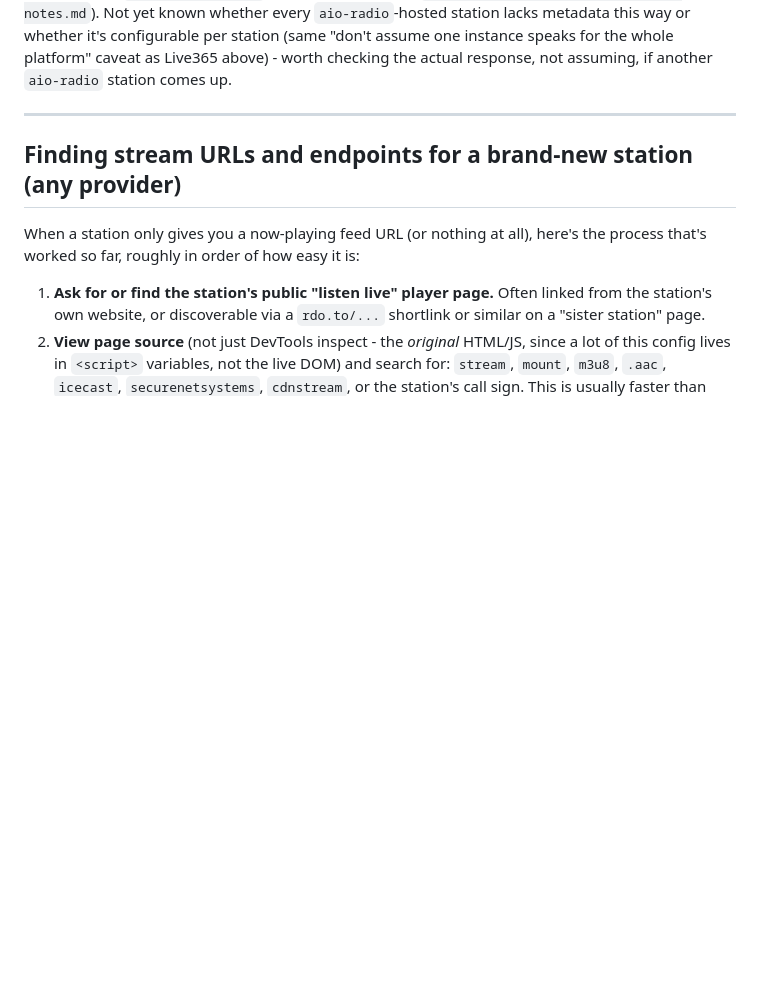
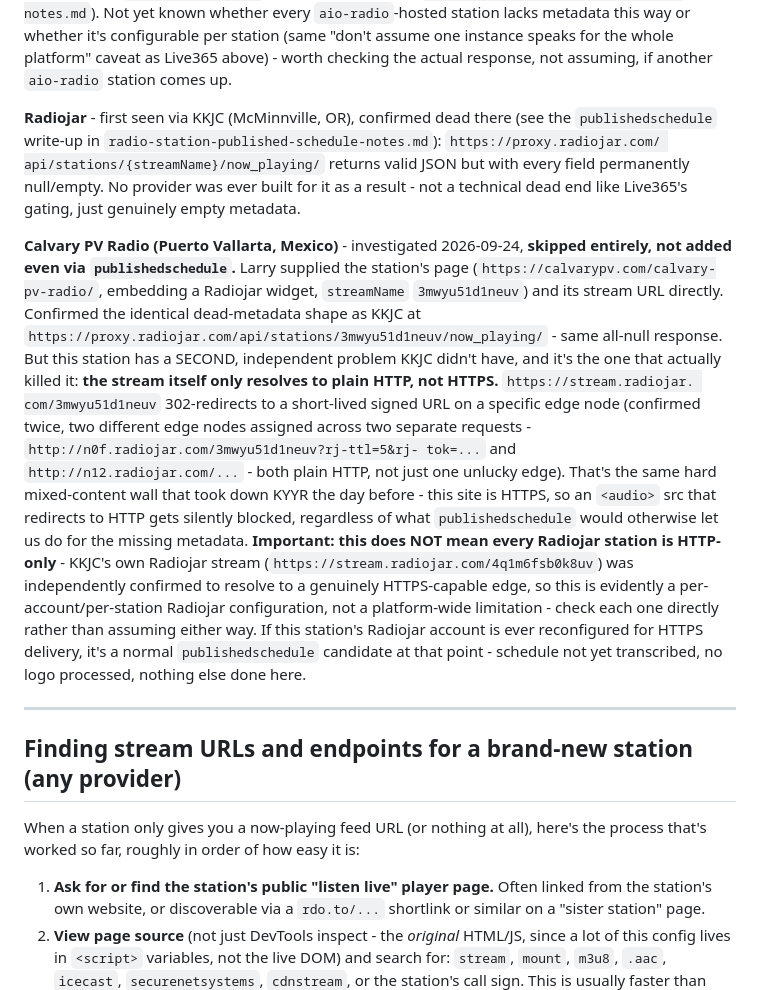
Before and after one commit to chesterharris/Calvary-Chapel-Association-Church-Finder, a Markdown page: radio-station-providers-notes-consolidated.md, the part around the change. GitHub-like rendering; blank space fills up the shorter version.

Commit message:
updated radio station providers md

```diff
--- a/radio-station-providers-notes-consolidated.md
+++ b/radio-station-providers-notes-consolidated.md
@@ -1697,6 +1697,40 @@ yet known whether every `aio-radio`-hosted station lacks metadata this way
 or whether it's configurable per station (same "don't assume one instance
 speaks for the whole platform" caveat as Live365 above) - worth checking
 the actual response, not assuming, if another `aio-radio` station comes up.
+
+**Radiojar** - first seen via KKJC (McMinnville, OR), confirmed dead there
+(see the `publishedschedule` write-up in
+`radio-station-published-schedule-notes.md`): `https://proxy.radiojar.com/
+api/stations/{streamName}/now_playing/` returns valid JSON but with every
+field permanently null/empty. No provider was ever built for it as a
+result - not a technical dead end like Live365's gating, just genuinely
+empty metadata.
+
+**Calvary PV Radio (Puerto Vallarta, Mexico)** - investigated 2026-09-24,
+**skipped entirely, not added even via `publishedschedule`.** Larry
+supplied the station's page (`https://calvarypv.com/calvary-pv-radio/`,
+embedding a Radiojar widget, `streamName` `3mwyu51d1neuv`) and its stream
+URL directly. Confirmed the identical dead-metadata shape as KKJC at
+`https://proxy.radiojar.com/api/stations/3mwyu51d1neuv/now_playing/` -
+same all-null response. But this station has a SECOND, independent problem
+KKJC didn't have, and it's the one that actually killed it: **the stream
+itself only resolves to plain HTTP, not HTTPS.** `https://stream.radiojar.
+com/3mwyu51d1neuv` 302-redirects to a short-lived signed URL on a specific
+edge node (confirmed twice, two different edge nodes assigned across two
+separate requests - `http://n0f.radiojar.com/3mwyu51d1neuv?rj-ttl=5&rj-
+tok=...` and `http://n12.radiojar.com/...` - both plain HTTP, not just one
+unlucky edge). That's the same hard mixed-content wall that took down
+KYYR the day before - this site is HTTPS, so an `<audio>` src that
+redirects to HTTP gets silently blocked, regardless of what
+`publishedschedule` would otherwise let us do for the missing metadata.
+**Important: this does NOT mean every Radiojar station is HTTP-only** -
+KKJC's own Radiojar stream (`https://stream.radiojar.com/4q1m6fsb0k8uv`)
+was independently confirmed to resolve to a genuinely HTTPS-capable edge,
+so this is evidently a per-account/per-station Radiojar configuration, not
+a platform-wide limitation - check each one directly rather than assuming
+either way. If this station's Radiojar account is ever reconfigured for
+HTTPS delivery, it's a normal `publishedschedule` candidate at that point -
+schedule not yet transcribed, no logo processed, nothing else done here.
 
 ---
 
```
